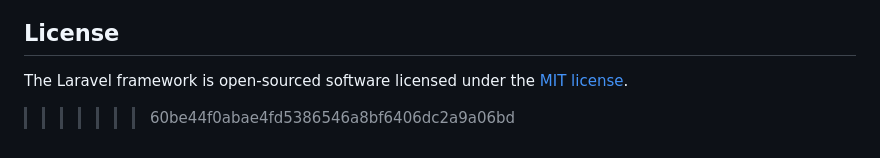
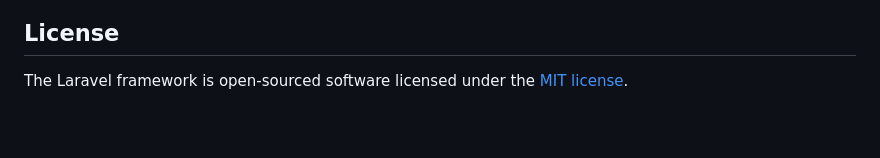
Before and after one commit to KerolyAndrade/projeto-de-pesquisa, a Markdown page: README.md, the part around the change. GitHub-like rendering; blank space fills up the shorter version.

```diff
--- a/README.md
+++ b/README.md
@@ -67,4 +67,3 @@ If you discover a security vulnerability within Laravel, please send an e-mail t
 ## License
 
 The Laravel framework is open-sourced software licensed under the [MIT license](https://opensource.org/licenses/MIT).
->>>>>>> 60be44f0abae4fd5386546a8bf6406dc2a9a06bd
```
